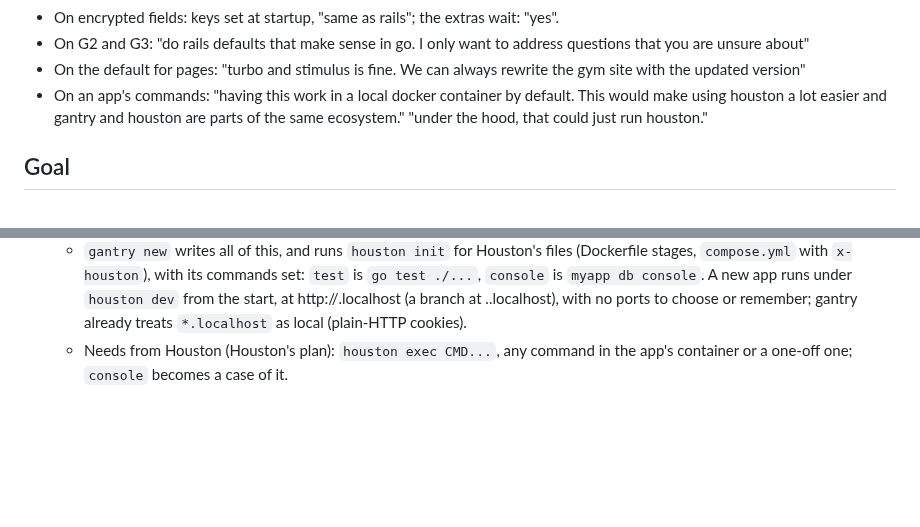
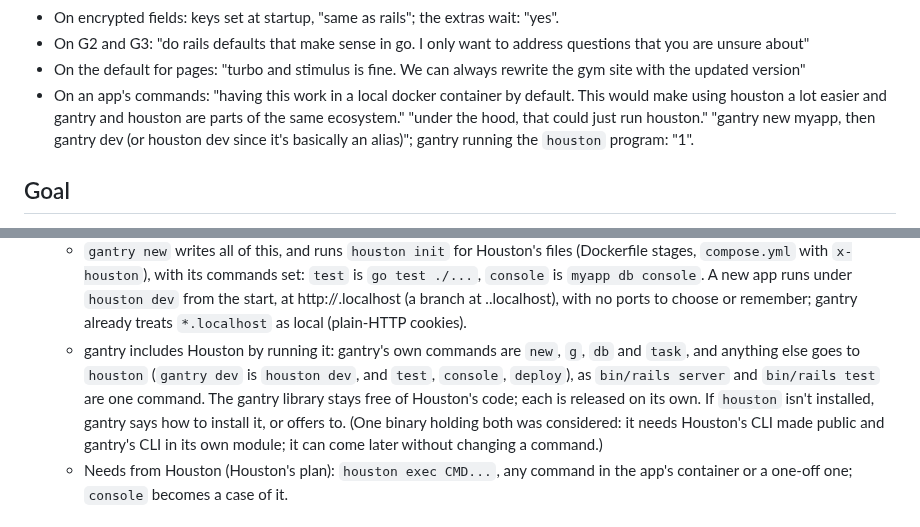
Before and after one commit to scttymn/gantry, a Markdown page: docs/plans/mission-control.md, 2 parts joined by grey strips. Rendered like a GitHub page; blank space fills up the shorter version.

Commit message:
Plan: gantry passes its other commands to houston
gantry dev, test, console and deploy are Houston's, run by gantry; the
library stays free of Houston's code.

Co-Authored-By: Claude Opus 5.5 <noreply@anthropic.com>

```diff
--- a/docs/plans/mission-control.md
+++ b/docs/plans/mission-control.md
@@ -16,7 +16,7 @@
 - On encrypted fields: keys set at startup, "same as rails"; the extras wait: "yes".
 - On G2 and G3: "do rails defaults that make sense in go. I only want to address questions that you are unsure about"
 - On the default for pages: "turbo and stimulus is fine. We can always rewrite the gym site with the updated version"
-- On an app's commands: "having this work in a local docker container by default. This would make using houston a lot easier and gantry and houston are parts of the same ecosystem." "under the hood, that could just run houston."
+- On an app's commands: "having this work in a local docker container by default. This would make using houston a lot easier and gantry and houston are parts of the same ecosystem." "under the hood, that could just run houston." "gantry new myapp, then gantry dev (or houston dev since it's basically an alias)"; gantry running the `houston` program: "1".
 
 ## Goal
 gantry can carry Mission Control (MC): today Rails 8.1, about 7,300 lines of Ruby, SQLite, Solid Queue, Solid Cache, Solid Cable, Turbo and Stimulus, under Puma and Thruster. Target: one Go process, memory that stays flat while it streams, and no regressions against the Rails version run beside it.
@@ -115,6 +115,7 @@ Each lands with its tests, and in the gym site where it applies, before the next
   - The app's tasks are registered in one file, as routes are (`app/tasks.go`: a name, a line of help and a function given the app's context), and run as `myapp task NAME args...`. That covers rake tasks and `rails runner`. Go has no console (`rails console`); `db console` is the nearest.
   - In development these run in the app's local container by default, and gantry just runs Houston to do it (gantry and Houston are one ecosystem): `gantry db migrate` is `houston exec myapp db migrate`, in the running dev container, or a one-off container from the same image, code, data and environment when it isn't running (as `docker compose exec web bin/rails ...`). Generators write files on the host and run their tools (sqlc, templ, `go`) the same way, so only Docker, Houston and gantry are installed. `--local` runs on the host instead, for someone without Docker.
   - `gantry new` writes all of this, and runs `houston init` for Houston's files (Dockerfile stages, `compose.yml` with `x-houston`), with its commands set: `test` is `go test ./...`, `console` is `myapp db console`. A new app runs under `houston dev` from the start, at http://<appname>.localhost (a branch at <branch>.<appname>.localhost), with no ports to choose or remember; gantry already treats `*.localhost` as local (plain-HTTP cookies).
+  - gantry includes Houston by running it: gantry's own commands are `new`, `g`, `db` and `task`, and anything else goes to `houston` (`gantry dev` is `houston dev`, and `test`, `console`, `deploy`), as `bin/rails server` and `bin/rails test` are one command. The gantry library stays free of Houston's code; each is released on its own. If `houston` isn't installed, gantry says how to install it, or offers to. (One binary holding both was considered: it needs Houston's CLI made public and gantry's CLI in its own module; it can come later without changing a command.)
   - Needs from Houston (Houston's plan): `houston exec CMD...`, any command in the app's container or a one-off one; `console` becomes a case of it.
 
 ## MC's own, or Houston's (not gantry)
```
